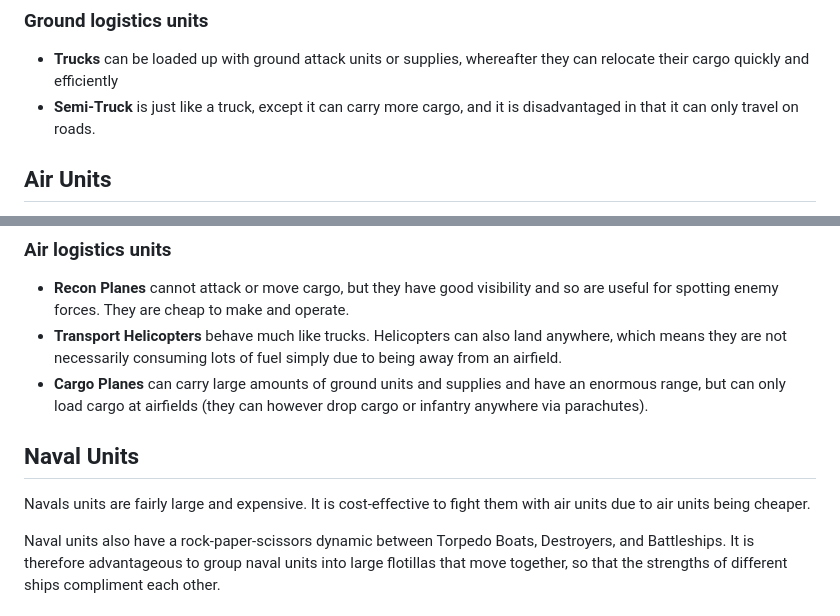
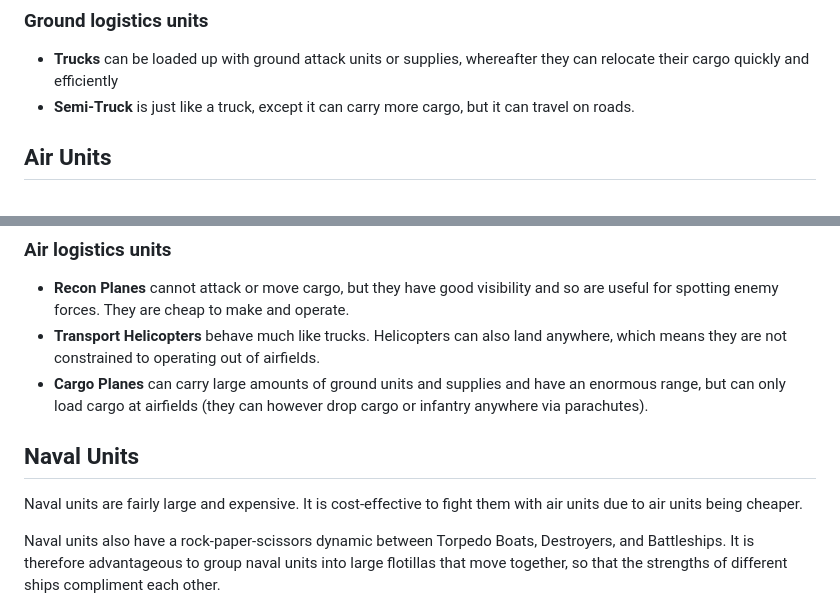
Before and after one commit to Chadtech/FightLines, a Markdown page: manifesto.md, 2 parts joined by grey strips. Rendered like a GitHub page.

Commit message:
Some language changes to manifesto

```diff
--- a/manifesto.md
+++ b/manifesto.md
@@ -27,7 +27,7 @@ Ground combat is also unique in that it relies on logistics units like trucks to
 
 ### Ground logistics units
 - **Trucks** can be loaded up with ground attack units or supplies, whereafter they can relocate their cargo quickly and efficiently
-- **Semi-Truck** is just like a truck, except it can carry more cargo, and it is disadvantaged in that it can only travel on roads.
+- **Semi-Truck** is just like a truck, except it can carry more cargo, but it can travel on roads.
 
 
 ## Air Units
@@ -38,11 +38,11 @@ Air units can move very fast and far and are not impeded by terrain. They cannot
 
 ### Air logistics units
 - **Recon Planes** cannot attack or move cargo, but they have good visibility and so are useful for spotting enemy forces. They are cheap to make and operate.
-- **Transport Helicopters** behave much like trucks. Helicopters can also land anywhere, which means they are not necessarily consuming lots of fuel simply due to being away from an airfield.
+- **Transport Helicopters** behave much like trucks. Helicopters can also land anywhere, which means they are not constrained to operating out of airfields.
 - **Cargo Planes** can carry large amounts of ground units and supplies and have an enormous range, but can only load cargo at airfields (they can however drop cargo or infantry anywhere via parachutes).
 
 ## Naval Units
-Navals units are fairly large and expensive. It is cost-effective to fight them with air units due to air units being cheaper.
+Naval units are fairly large and expensive. It is cost-effective to fight them with air units due to air units being cheaper.
 
 Naval units also have a rock-paper-scissors dynamic between Torpedo Boats, Destroyers, and Battleships. It is therefore advantageous to group naval units into large flotillas that move together, so that the strengths of different ships compliment each other.
 
```
